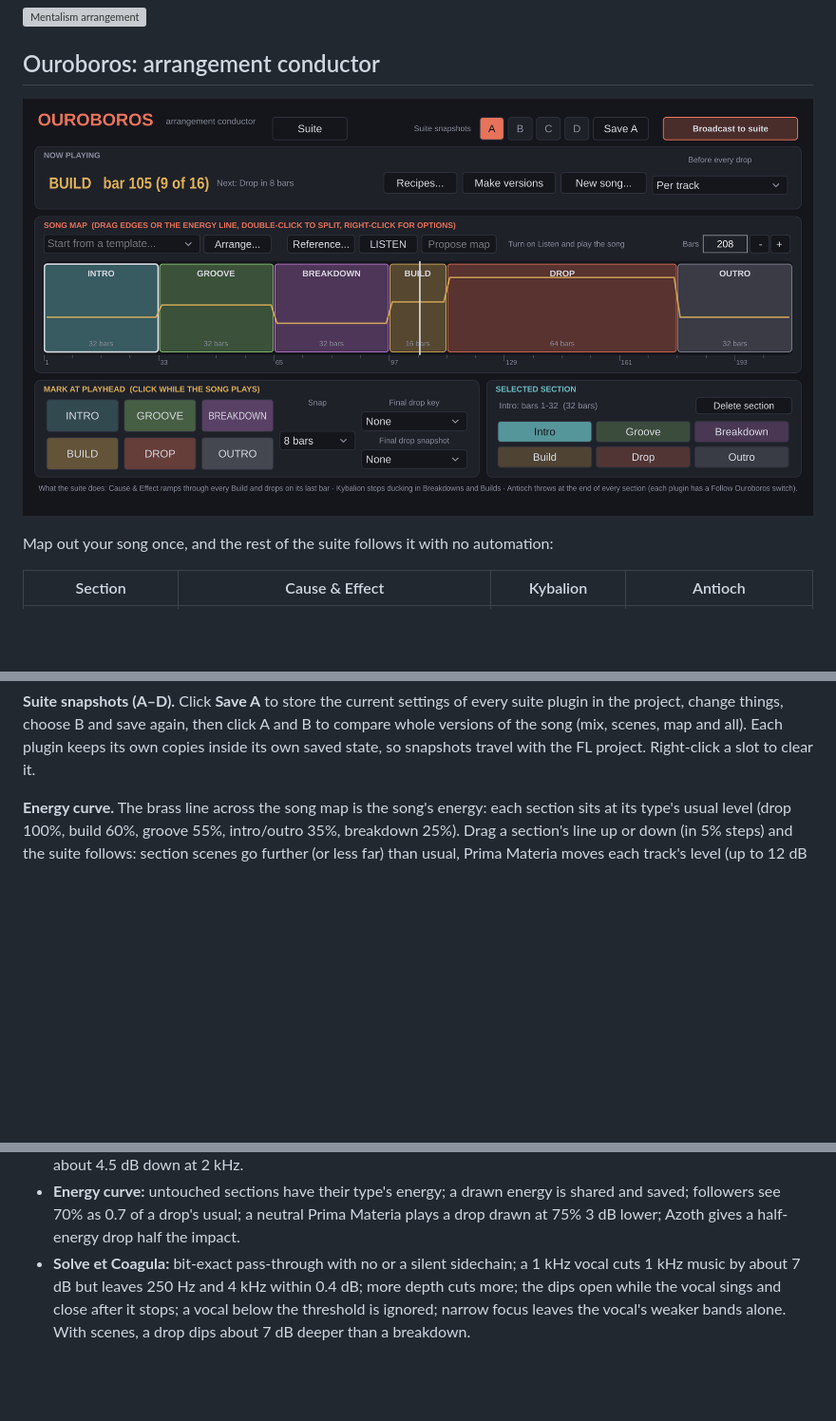
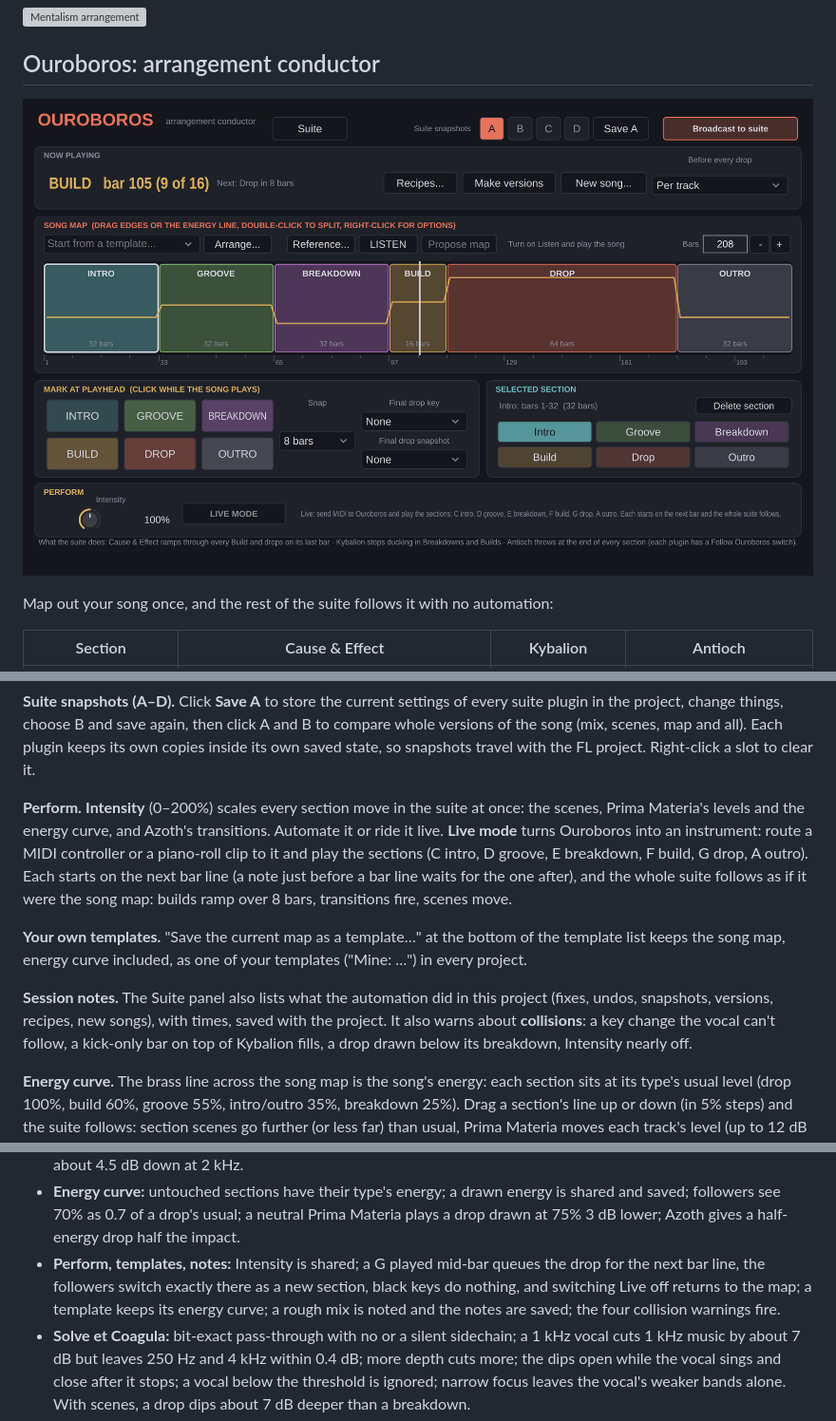
Before and after one commit to ModernHermeticist/Antioch, a Markdown page: README.md, 3 parts joined by grey strips. Shown at 95% size. Rendered like a GitHub page; pictures changed too: docs/ouroboros.png; blank space fills up the shorter version; grey boxes are pictures that could not be loaded.

```diff
--- a/README.md
+++ b/README.md
@@ -317,6 +317,24 @@ plugin in the project, change things, choose B and save again, then click A and
 compare whole versions of the song (mix, scenes, map and all). Each plugin keeps its own
 copies inside its own saved state, so snapshots travel with the FL project. Right-click a
 slot to clear it.
+
+**Perform.** **Intensity** (0–200%) scales every section move in the suite at once: the
+scenes, Prima Materia's levels and the energy curve, and Azoth's transitions. Automate it
+or ride it live. **Live mode** turns Ouroboros into an instrument: route a MIDI controller
+or a piano-roll clip to it and play the sections (C intro, D groove, E breakdown, F build,
+G drop, A outro). Each starts on the next bar line (a note just before a bar line waits for
+the one after), and the whole suite follows as if it were the song map: builds ramp over
+8 bars, transitions fire, scenes move.
+
+**Your own templates.** "Save the current map as a template…" at the bottom of the
+template list keeps the song map, energy curve included, as one of your templates
+("Mine: …") in every project.
+
+**Session notes.** The Suite panel also lists what the automation did in this project
+(fixes, undos, snapshots, versions, recipes, new songs), with times, saved with the
+project. It also warns about **collisions**: a key change the vocal can't follow, a
+kick-only bar on top of Kybalion fills, a drop drawn below its breakdown, Intensity
+nearly off.
 
 **Energy curve.** The brass line across the song map is the song's energy: each section
 sits at its type's usual level (drop 100%, build 60%, groove 55%, intro/outro 35%,
@@ -821,6 +839,10 @@ The tests render audio offline and check behaviour, not just that nothing crashe
 - **Energy curve:** untouched sections have their type's energy; a drawn energy is
   shared and saved; followers see 70% as 0.7 of a drop's usual; a neutral Prima Materia
   plays a drop drawn at 75% 3 dB lower; Azoth gives a half-energy drop half the impact.
+- **Perform, templates, notes:** Intensity is shared; a G played mid-bar queues the drop
+  for the next bar line, the followers switch exactly there as a new section, black keys do
+  nothing, and switching Live off returns to the map; a template keeps its energy curve;
+  a rough mix is noted and the notes are saved; the four collision warnings fire.
 - **Solve et Coagula:** bit-exact pass-through with no or a silent sidechain; a 1 kHz
   vocal cuts 1 kHz music by about 7 dB but leaves 250 Hz and 4 kHz within 0.4 dB; more
   depth cuts more; the dips open while the vocal sings and close after it stops; a vocal
```
Also changed, not shown: 16 other files.
